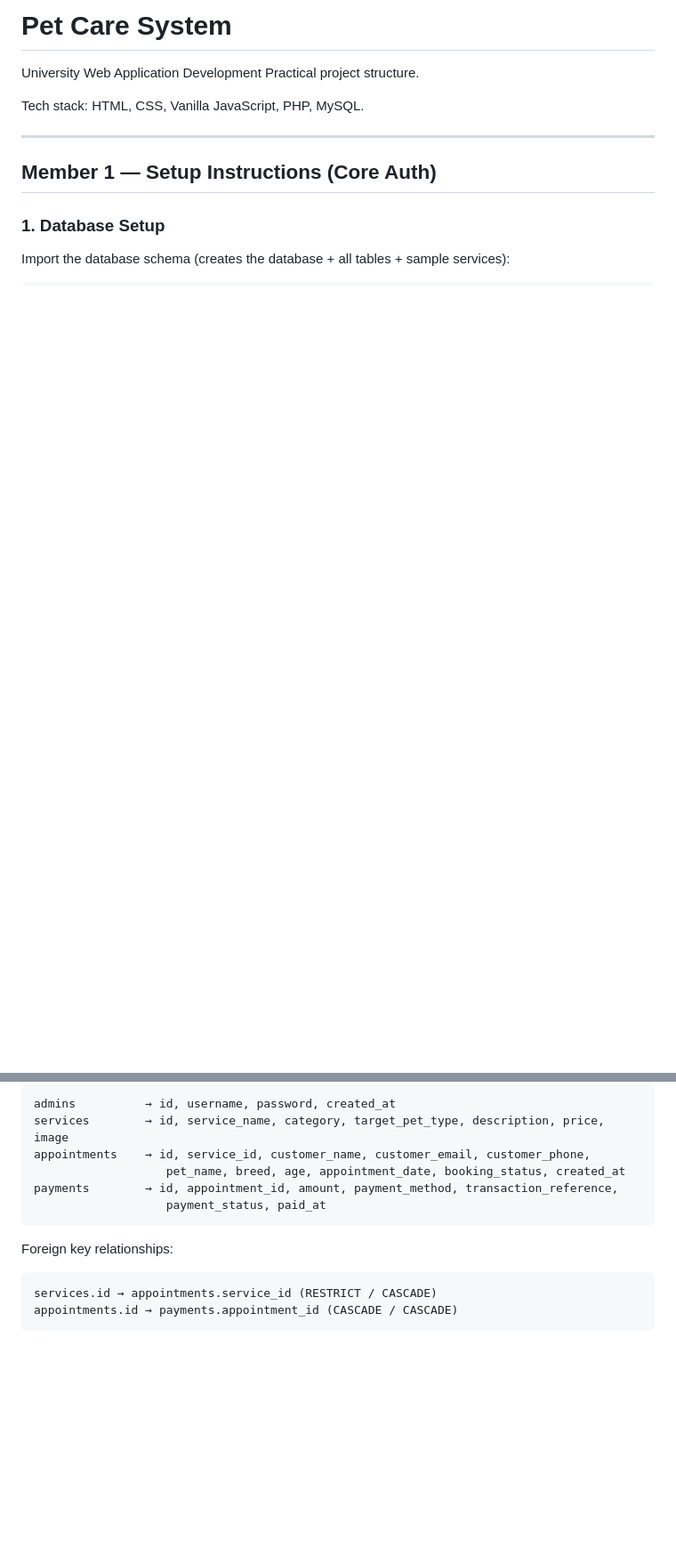
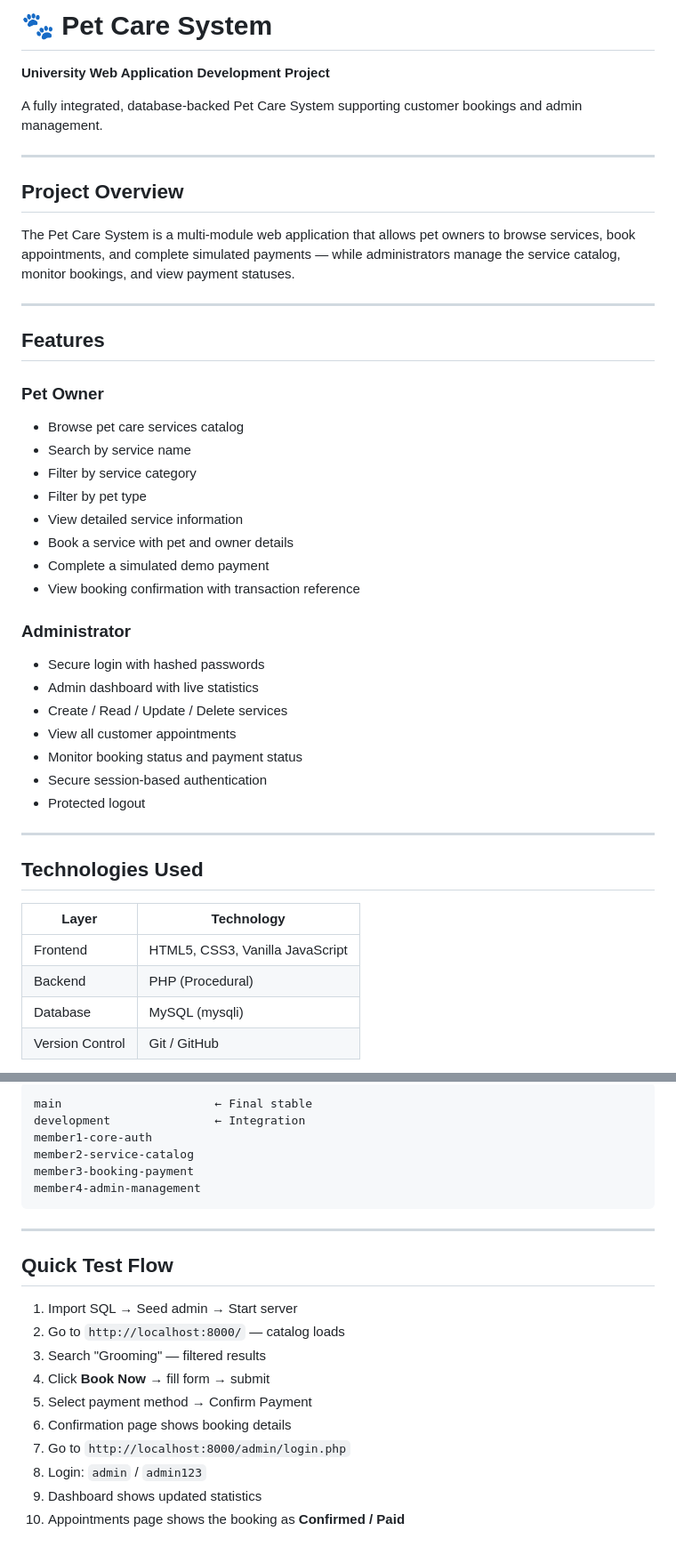
Before and after one commit to kavindugimshan/Pet-Care-System, a Markdown page: README.md, 2 parts joined by grey strips. Shown at 89% size. GitHub-like rendering; blank space fills up the shorter version.

````diff
--- a/README.md
+++ b/README.md
@@ -1,13 +1,46 @@
-# Pet Care System
+# 🐾 Pet Care System
 
-University Web Application Development Practical project structure.
+**University Web Application Development Project**
 
-Tech stack: HTML, CSS, Vanilla JavaScript, PHP, MySQL.
+A fully integrated, database-backed Pet Care System supporting customer bookings and admin management.
 
 ---
 
-## Member 1 — Setup Instructions (Core Auth)
+## Project Overview
 
-### 1. Database Setup
+The Pet Care System is a multi-module web application that allows pet owners to browse services, book appointments, and complete simulated payments — while administrators manage the service catalog, monitor bookings, and view payment statuses.
 
-Import the database schema (creates the database + all tables + sample services):
+---
+
+## Features
+
+### Pet Owner
+- Browse pet care services catalog
+- Search by service name
+- Filter by service category
+- Filter by pet type
+- View detailed service information
+- Book a service with pet and owner details
+- Complete a simulated demo payment
+- View booking confirmation with transaction reference
+
+### Administrator
+- Secure login with hashed passwords
+- Admin dashboard with live statistics
+- Create / Read / Update / Delete services
+- View all customer appointments
+- Monitor booking status and payment status
+- Secure session-based authentication
+- Protected logout
+
+---
+
+## Technologies Used
+
+| Layer    | Technology |
+|----------|-----------|
+| Frontend | HTML5, CSS3, Vanilla JavaScript |
+| Backend  | PHP (Procedural) |
+| Database | MySQL (mysqli) |
+| Version Control | Git / GitHub |
+
@@ -99,16 +217,24 @@ The following table/column names must **not** be renamed:
 
 ```
-admins          → id, username, password, created_at
-services        → id, service_name, category, target_pet_type, description, price, image
-appointments    → id, service_id, customer_name, customer_email, customer_phone,
-                   pet_name, breed, age, appointment_date, booking_status, created_at
-payments        → id, appointment_id, amount, payment_method, transaction_reference,
-                   payment_status, paid_at
+main                      ← Final stable
+development               ← Integration
+member1-core-auth
+member2-service-catalog
+member3-booking-payment
+member4-admin-management
 ```
 
-Foreign key relationships:
+---
 
-```
-services.id → appointments.service_id (RESTRICT / CASCADE)
-appointments.id → payments.appointment_id (CASCADE / CASCADE)
-```
+## Quick Test Flow
+
+1. Import SQL → Seed admin → Start server
+2. Go to `http://localhost:8000/` — catalog loads
+3. Search "Grooming" — filtered results
+4. Click **Book Now** → fill form → submit
+5. Select payment method → Confirm Payment
+6. Confirmation page shows booking details
+7. Go to `http://localhost:8000/admin/login.php`
+8. Login: `admin` / `admin123`
+9. Dashboard shows updated statistics
+10. Appointments page shows the booking as **Confirmed / Paid**
````
Also changed, not shown: other parts of README.md (+125 -40 lines).
